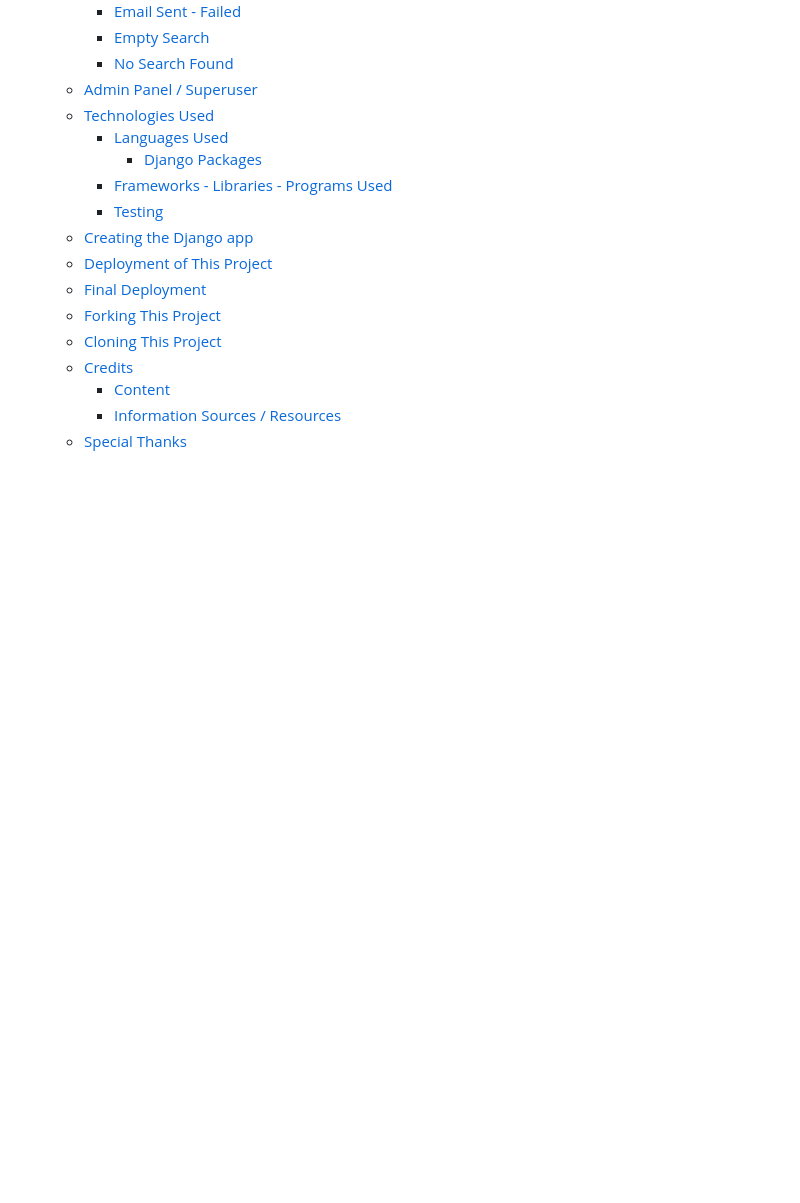
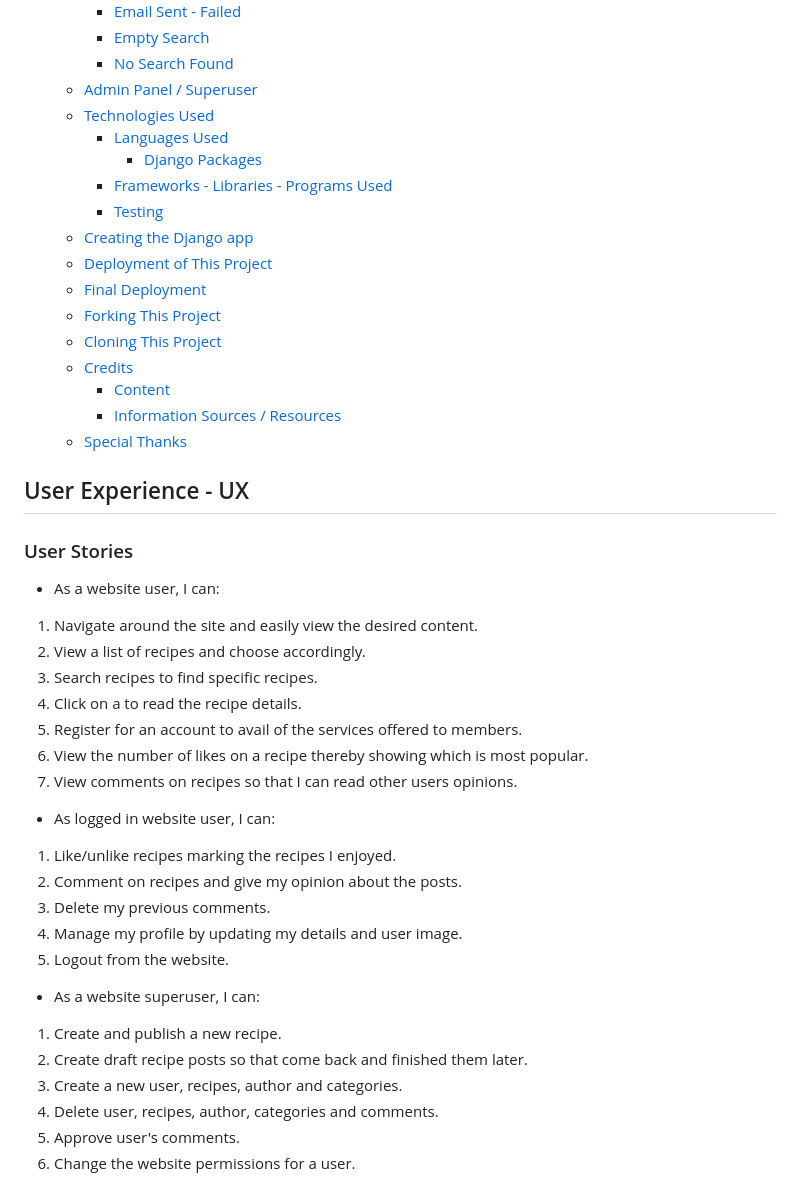
Before and after one commit to JureSeselj/tasty_blog, a Markdown page: README.md, the part around the change. Drawn GitHub-style; blank space fills up the shorter version.

Commit message:
Add Tasty Blog user stories

```diff
--- a/README.md
+++ b/README.md
@@ -77,3 +77,34 @@ As a user admin, they can post new recipes, approve comments and add new authors
     - [Content](#content)
     - [Information Sources / Resources](#information-sources--resources)
   - [Special Thanks](#special-thanks)
+
+## User Experience - UX
+
+### User Stories
+
+* As a website user, I can:
+
+1. Navigate around the site and easily view the desired content.
+2. View a list of recipes and choose accordingly.
+3. Search recipes to find specific recipes.
+4. Click on a to read the recipe details.
+5. Register for an account to avail of the services offered to members.
+6. View the number of likes on a recipe thereby showing which is most popular.
+7. View comments on recipes so that I can read other users opinions.
+
+* As logged in website user, I can:
+
+1. Like/unlike recipes marking the recipes I enjoyed.
+2. Comment on recipes and give my opinion about the posts.
+3. Delete my previous comments.
+4. Manage my profile by updating my details and user image.
+5. Logout from the website.
+
+* As a website superuser, I can:
+
+1. Create and publish a new recipe.
+2. Create draft recipe posts so that come back and finished them later.
+3. Create a new user, recipes, author and categories.
+4. Delete user, recipes, author, categories and comments.
+5. Approve user's comments.
+6. Change the website permissions for a user.
```
